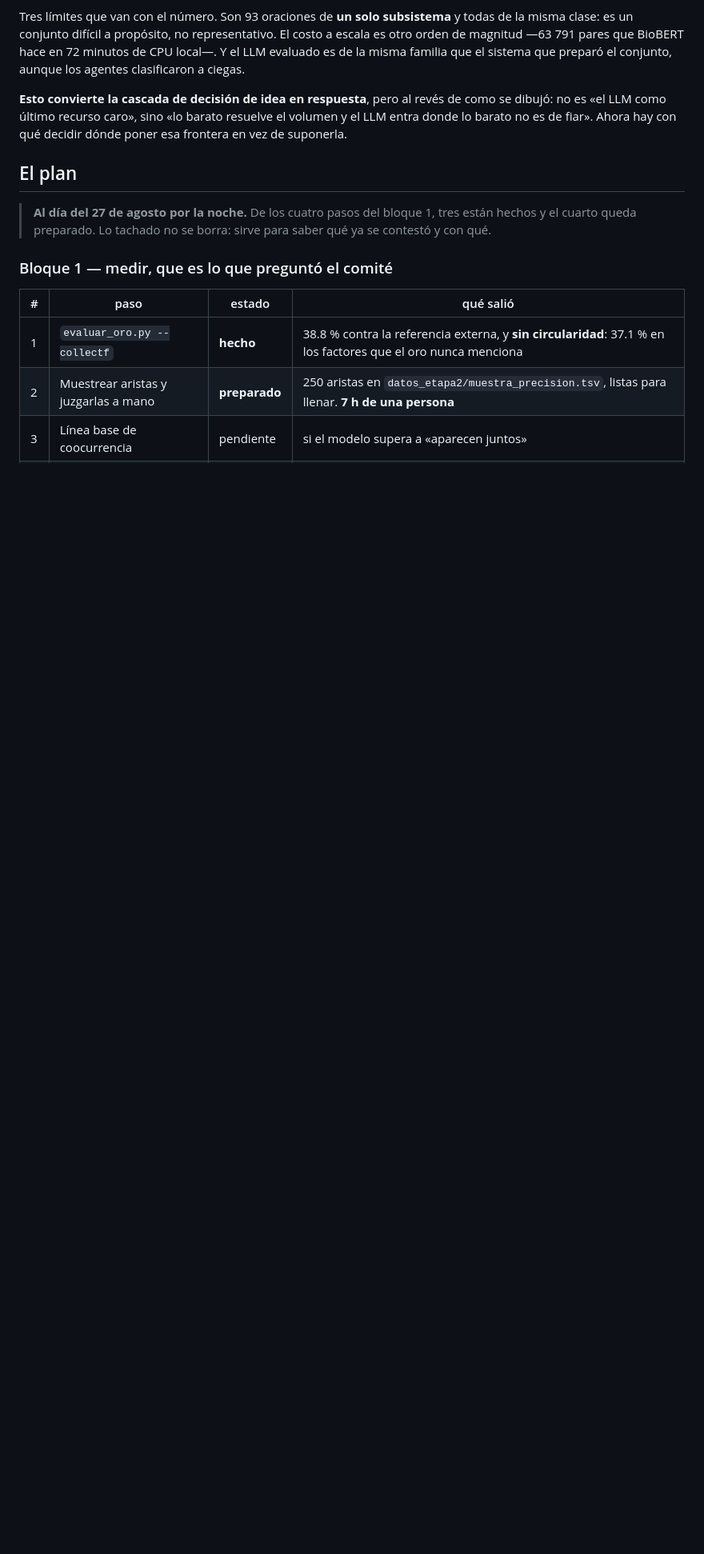
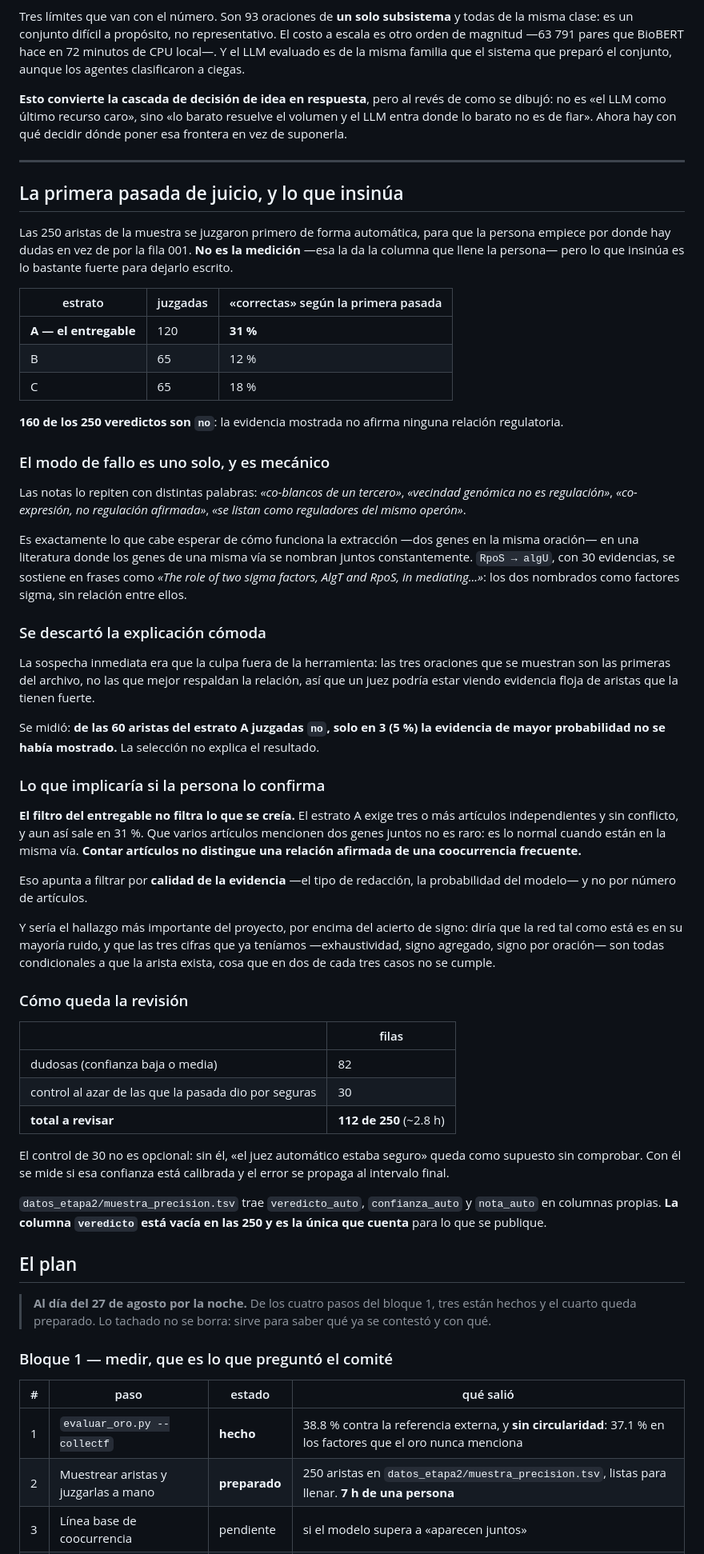
Before and after one commit to MonkeyDMemo/download_abstract_pdf, a Markdown page: docs/bitacora-y-plan.md, the part around the change. Shown at 80% size. GitHub-like rendering; blank space fills up the shorter version.

Commit message:
La primera pasada de juicio insinua que la red es en su mayoria ruido
Las 250 aristas de la muestra se juzgaron primero de forma automatica con Fable
5, para que la persona empiece por donde hay dudas. No es la medicion --esa la
da la columna que llene la persona-- pero lo que insinua hay que dejarlo
escrito.

  estrato A (el entregable)  120 juzgadas   31% "correctas"
  estrato B                   65 juzgadas   12%
  estrato C                   65 juzgadas   18%

160 de los 250 veredictos son 'no': la evidencia no afirma ninguna relacion
regulatoria.

EL MODO DE FALLO ES UNO SOLO Y ES MECANICO. Las notas lo repiten: co-blancos de
un tercero, vecindad genomica, co-expresion, se listan como reguladores del
mismo operon. Es lo que cabe esperar de extraer pares de la misma oracion en una
literatura donde los genes de una via se nombran juntos constantemente.
RpoS->algU, con 30 evidencias, se sostiene en frases como "The role of two sigma
factors, AlgT and RpoS, in mediating...".

SE DESCARTO LA EXPLICACION COMODA. La sospecha era que la culpa fuera de la
herramienta: las tres oraciones que se muestran son las primeras del archivo, no
las que mejor respaldan. Medido: de las 60 aristas del estrato A juzgadas 'no',
solo en 3 (5%) la evidencia de mayor probabilidad no se habia mostrado.

LO QUE IMPLICARIA. El filtro del entregable no filtra lo que se creia: exige 3+
articulos independientes y sin conflicto y aun asi sale en 31%. Que varios
articulos mencionen dos genes juntos no es raro, es lo normal cuando estan en la
misma via. Contar articulos no distingue una relacion afirmada de una
coocurrencia frecuente, y habria que filtrar por calidad de la evidencia --tipo
de redaccion, probabilidad-- y no por numero de articulos.

Y seria el hallazgo mas importante del proyecto, por encima del acierto de
signo: las tres cifras que ya teniamos son todas condicionales a que la arista
exista, cosa que en dos de cada tres casos no se cumpliria.

LA REVISION QUEDA EN 112 DE 250: las 82 dudosas mas 30 al azar de las que la
pasada dio por seguras. El control de 30 no es opcional: sin el, "el juez
automatico estaba seguro" queda como supuesto sin comprobar.

Co-Authored-By: Claude Opus 5 <noreply@anthropic.com>

```diff
--- a/docs/bitacora-y-plan.md
+++ b/docs/bitacora-y-plan.md
@@ -319,6 +319,80 @@ como se dibujó: no es «el LLM como último recurso caro», sino «lo barato re
 el volumen y el LLM entra donde lo barato no es de fiar». Ahora hay con qué
 decidir dónde poner esa frontera en vez de suponerla.
 
+---
+
+## La primera pasada de juicio, y lo que insinúa
+
+Las 250 aristas de la muestra se juzgaron primero de forma automática, para que
+la persona empiece por donde hay dudas en vez de por la fila 001. **No es la
+medición** —esa la da la columna que llene la persona— pero lo que insinúa es lo
+bastante fuerte para dejarlo escrito.
+
+| estrato | juzgadas | «correctas» según la primera pasada |
+|---|---|---|
+| **A — el entregable** | 120 | **31 %** |
+| B | 65 | 12 % |
+| C | 65 | 18 % |
+
+**160 de los 250 veredictos son `no`**: la evidencia mostrada no afirma ninguna
+relación regulatoria.
+
+### El modo de fallo es uno solo, y es mecánico
+
+Las notas lo repiten con distintas palabras: *«co-blancos de un tercero»*,
+*«vecindad genómica no es regulación»*, *«co-expresión, no regulación
+afirmada»*, *«se listan como reguladores del mismo operón»*.
+
+Es exactamente lo que cabe esperar de cómo funciona la extracción —dos genes en
+la misma oración— en una literatura donde los genes de una misma vía se nombran
+juntos constantemente. `RpoS → algU`, con 30 evidencias, se sostiene en frases
+como *«The role of two sigma factors, AlgT and RpoS, in mediating...»*: los dos
+nombrados como factores sigma, sin relación entre ellos.
+
+### Se descartó la explicación cómoda
+
+La sospecha inmediata era que la culpa fuera de la herramienta: las tres
+oraciones que se muestran son las primeras del archivo, no las que mejor
+respaldan la relación, así que un juez podría estar viendo evidencia floja de
+aristas que la tienen fuerte.
+
+Se midió: **de las 60 aristas del estrato A juzgadas `no`, solo en 3 (5 %) la
+evidencia de mayor probabilidad no se había mostrado.** La selección no explica
+el resultado.
+
+### Lo que implicaría si la persona lo confirma
+
+**El filtro del entregable no filtra lo que se creía.** El estrato A exige tres
+o más artículos independientes y sin conflicto, y aun así sale en 31 %. Que
+varios artículos mencionen dos genes juntos no es raro: es lo normal cuando
+están en la misma vía. **Contar artículos no distingue una relación afirmada de
+una coocurrencia frecuente.**
+
+Eso apunta a filtrar por **calidad de la evidencia** —el tipo de redacción, la
+probabilidad del modelo— y no por número de artículos.
+
+Y sería el hallazgo más importante del proyecto, por encima del acierto de
+signo: diría que la red tal como está es en su mayoría ruido, y que las tres
+cifras que ya teníamos —exhaustividad, signo agregado, signo por oración— son
+todas condicionales a que la arista exista, cosa que en dos de cada tres casos
+no se cumple.
+
+### Cómo queda la revisión
+
+| | filas |
+|---|---|
+| dudosas (confianza baja o media) | 82 |
+| control al azar de las que la pasada dio por seguras | 30 |
+| **total a revisar** | **112 de 250** (~2.8 h) |
+
+El control de 30 no es opcional: sin él, «el juez automático estaba seguro»
+queda como supuesto sin comprobar. Con él se mide si esa confianza está
+calibrada y el error se propaga al intervalo final.
+
+`datos_etapa2/muestra_precision.tsv` trae `veredicto_auto`, `confianza_auto` y
+`nota_auto` en columnas propias. **La columna `veredicto` está vacía en las 250
+y es la única que cuenta** para lo que se publique.
+
 ## El plan
 
 > **Al día del 27 de agosto por la noche.** De los cuatro pasos del bloque 1,
```
